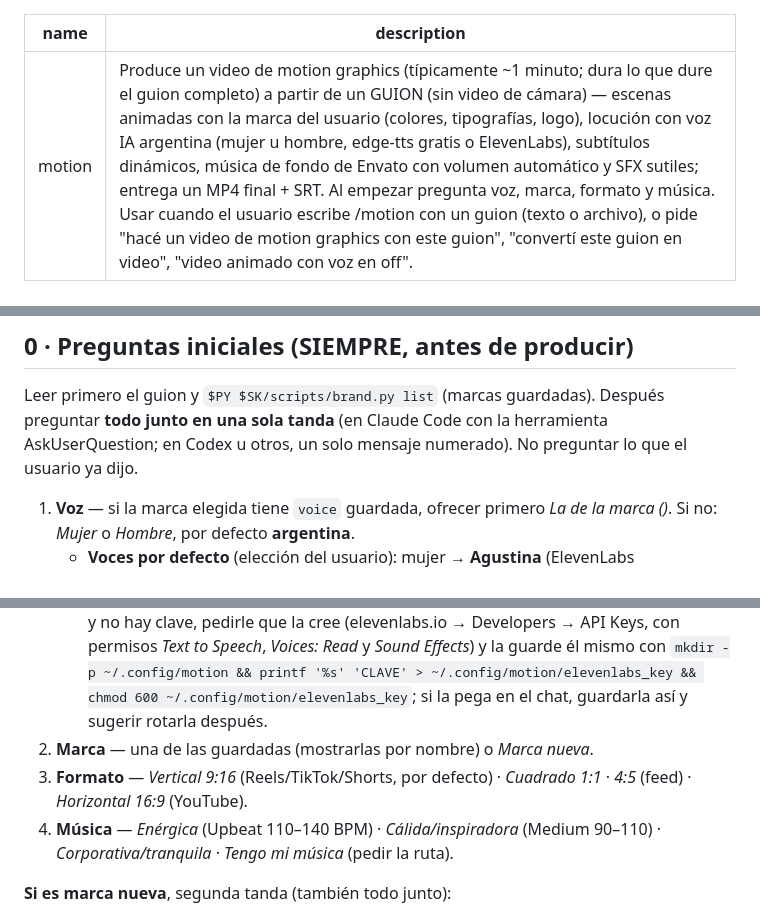
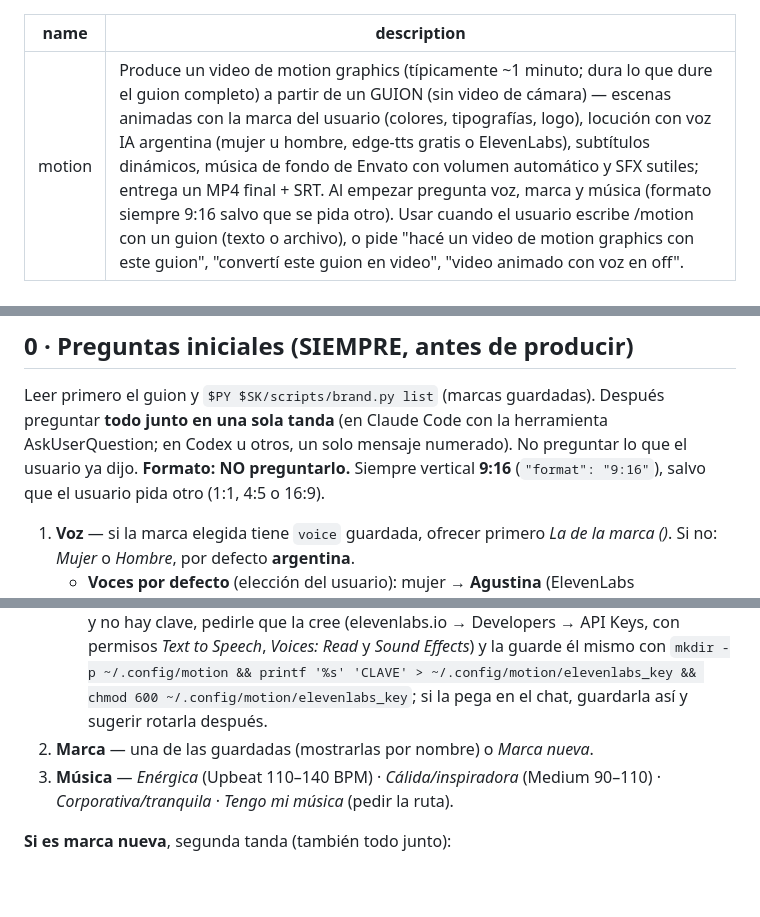
Before and after one commit to gustavopascaner/motion, a Markdown page: SKILL.md, 3 parts joined by grey strips. Rendered like a GitHub page; blank space fills up the shorter version.

```diff
--- a/SKILL.md
+++ b/SKILL.md
@@ -1,6 +1,6 @@
 ---
 name: motion
-description: Produce un video de motion graphics (típicamente ~1 minuto; dura lo que dure el guion completo) a partir de un GUION (sin video de cámara) — escenas animadas con la marca del usuario (colores, tipografías, logo), locución con voz IA argentina (mujer u hombre, edge-tts gratis o ElevenLabs), subtítulos dinámicos, música de fondo de Envato con volumen automático y SFX sutiles; entrega un MP4 final + SRT. Al empezar pregunta voz, marca, formato y música. Usar cuando el usuario escribe /motion con un guion (texto o archivo), o pide "hacé un video de motion graphics con este guion", "convertí este guion en video", "video animado con voz en off".
+description: Produce un video de motion graphics (típicamente ~1 minuto; dura lo que dure el guion completo) a partir de un GUION (sin video de cámara) — escenas animadas con la marca del usuario (colores, tipografías, logo), locución con voz IA argentina (mujer u hombre, edge-tts gratis o ElevenLabs), subtítulos dinámicos, música de fondo de Envato con volumen automático y SFX sutiles; entrega un MP4 final + SRT. Al empezar pregunta voz, marca y música (formato siempre 9:16 salvo que se pida otro). Usar cuando el usuario escribe /motion con un guion (texto o archivo), o pide "hacé un video de motion graphics con este guion", "convertí este guion en video", "video animado con voz en off".
 ---
 
 # /motion — guion → video de motion graphics con voz en off
@@ -16,14 +16,14 @@ Si `doctor.py` marca algo con ✗: `bash $SK/scripts/install.sh` (Windows: `powe
 
 ## 0 · Preguntas iniciales (SIEMPRE, antes de producir)
 Leer primero el guion y `$PY $SK/scripts/brand.py list` (marcas guardadas). Después preguntar **todo junto en una sola tanda** (en Claude Code con la herramienta AskUserQuestion; en Codex u otros, un solo mensaje numerado). No preguntar lo que el usuario ya dijo.
+**Formato: NO preguntarlo.** Siempre vertical **9:16** (`"format": "9:16"`), salvo que el usuario pida otro (1:1, 4:5 o 16:9).
 1. **Voz** — si la marca elegida tiene `voice` guardada, ofrecer primero *La de la marca (<nombre>)*. Si no: *Mujer* o *Hombre*, por defecto **argentina**.
    - **Voces por defecto** (elección del usuario): mujer → **Agustina** (ElevenLabs `TZvhlMgMw2P4gPSuD8v7`), hombre → **Manuel** (ElevenLabs `L7pBVwjueW3IPcQt4Ej9`). En `script.json` alcanza con `"voice": {"id":"mujer"}` o `{"id":"hombre"}`: tts.py usa ElevenLabs si hay clave y, si no, Elena / Tomás de edge-tts (gratis); en ese caso mencionar una vez que con una clave de ElevenLabs suena más natural. Ofrecer otras voces solo si el usuario lo pide.
    - Elegir voz de ElevenLabs: `tts.py voices eleven argentine` (voces propias, incluida una voz clonada del usuario, y biblioteca rioplatense), generar 3–4 muestras con `tts.py samples "<work>/muestras_voz" "<primera frase del guion>" <id1> <id2> …`, dárselas al usuario para escuchar y usar la que elija. Guardarla en la marca (`brand.json` → `"voice": {"engine":"eleven","id":"…","name":"…"}`) para no volver a preguntar.
    - Otro acento: la voz de ese país (`tts.py voices es` lista las de edge: es-UY, es-MX, es-ES, es-CL, es-CO…; en ElevenLabs, `voices eleven <acento>`).
    - **Clave de ElevenLabs**: nunca va en el repo ni en la skill. Si el usuario quiere ElevenLabs y no hay clave, pedirle que la cree (elevenlabs.io → Developers → API Keys, con permisos *Text to Speech*, *Voices: Read* y *Sound Effects*) y la guarde él mismo con `mkdir -p ~/.config/motion && printf '%s' 'CLAVE' > ~/.config/motion/elevenlabs_key && chmod 600 ~/.config/motion/elevenlabs_key`; si la pega en el chat, guardarla así y sugerir rotarla después.
 2. **Marca** — una de las guardadas (mostrarlas por nombre) o *Marca nueva*.
-3. **Formato** — *Vertical 9:16* (Reels/TikTok/Shorts, por defecto) · *Cuadrado 1:1* · *4:5* (feed) · *Horizontal 16:9* (YouTube).
-4. **Música** — *Enérgica* (Upbeat 110–140 BPM) · *Cálida/inspiradora* (Medium 90–110) · *Corporativa/tranquila* · *Tengo mi música* (pedir la ruta).
+3. **Música** — *Enérgica* (Upbeat 110–140 BPM) · *Cálida/inspiradora* (Medium 90–110) · *Corporativa/tranquila* · *Tengo mi música* (pedir la ruta).
 
 **Si es marca nueva**, segunda tanda (también todo junto):
 - **Nombre de la marca y logo** (ruta a PNG/SVG, o "sin logo") y usuario de redes (ej. `@consultorio`). Si da logo: `$PY $SK/scripts/brand.py colors <logo>` y proponer la paleta a partir de esos colores.
```
Also changed, not shown: README.md (+1 -1 lines).
